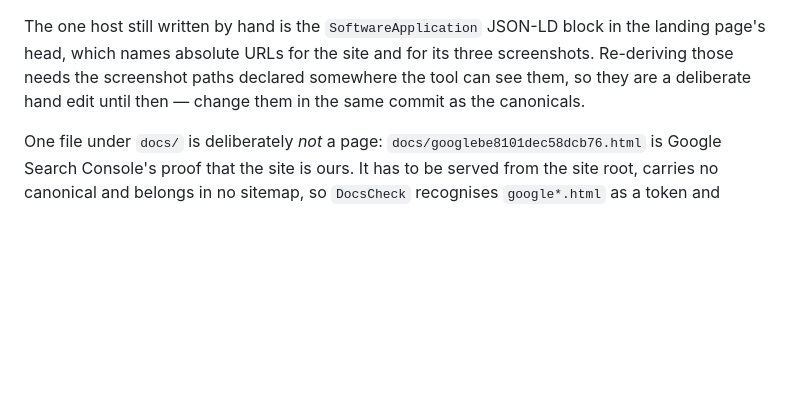
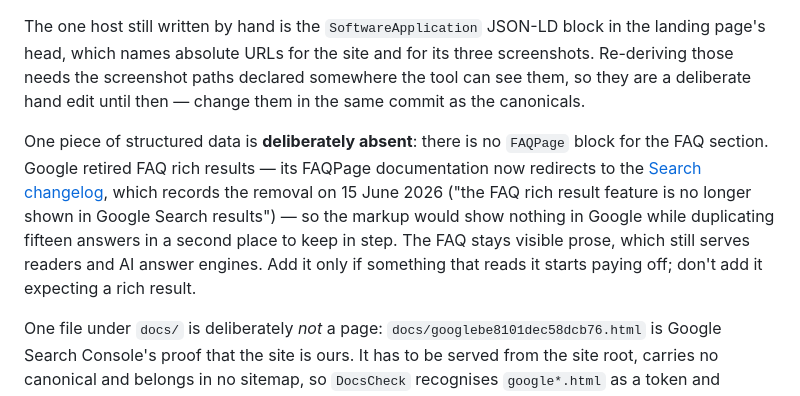
Before and after one commit to DakaGoa/GoaSynth, a Markdown page: README.md, the part around the change. Drawn GitHub-style; blank space fills up the shorter version.

Commit message:
Record why there is no FAQPage markup, so nobody adds it hopefully
Google retired FAQ rich results: its FAQPage documentation now redirects to the
Search changelog, which records the removal on 15 June 2026. The markup would
produce nothing in Google while duplicating fifteen answers in a second place
to keep in step, so it stays out and the README says why - a note that costs
one paragraph and saves the next person the same research.

🤖 Generated with Codebuff
Co-Authored-By: Codebuff <noreply@codebuff.com>

```diff
--- a/README.md
+++ b/README.md
@@ -464,6 +464,14 @@ head, which names absolute URLs for the site and for its three screenshots. Re-d
 the screenshot paths declared somewhere the tool can see them, so they are a deliberate hand edit
 until then — change them in the same commit as the canonicals.
 
+One piece of structured data is **deliberately absent**: there is no `FAQPage` block for the FAQ
+section. Google retired FAQ rich results — its FAQPage documentation now redirects to the
+[Search changelog](https://developers.google.com/search/updates), which records the removal on
+15 June 2026 ("the FAQ rich result feature is no longer shown in Google Search results") — so the
+markup would show nothing in Google while duplicating fifteen answers in a second place to keep in
+step. The FAQ stays visible prose, which still serves readers and AI answer engines. Add it only if
+something that reads it starts paying off; don't add it expecting a rich result.
+
 One file under `docs/` is deliberately *not* a page: `docs/googlebe8101dec58dcb76.html` is Google
 Search Console's proof that the site is ours. It has to be served from the site root, carries no
 canonical and belongs in no sitemap, so `DocsCheck` recognises `google*.html` as a token and exempts
```
